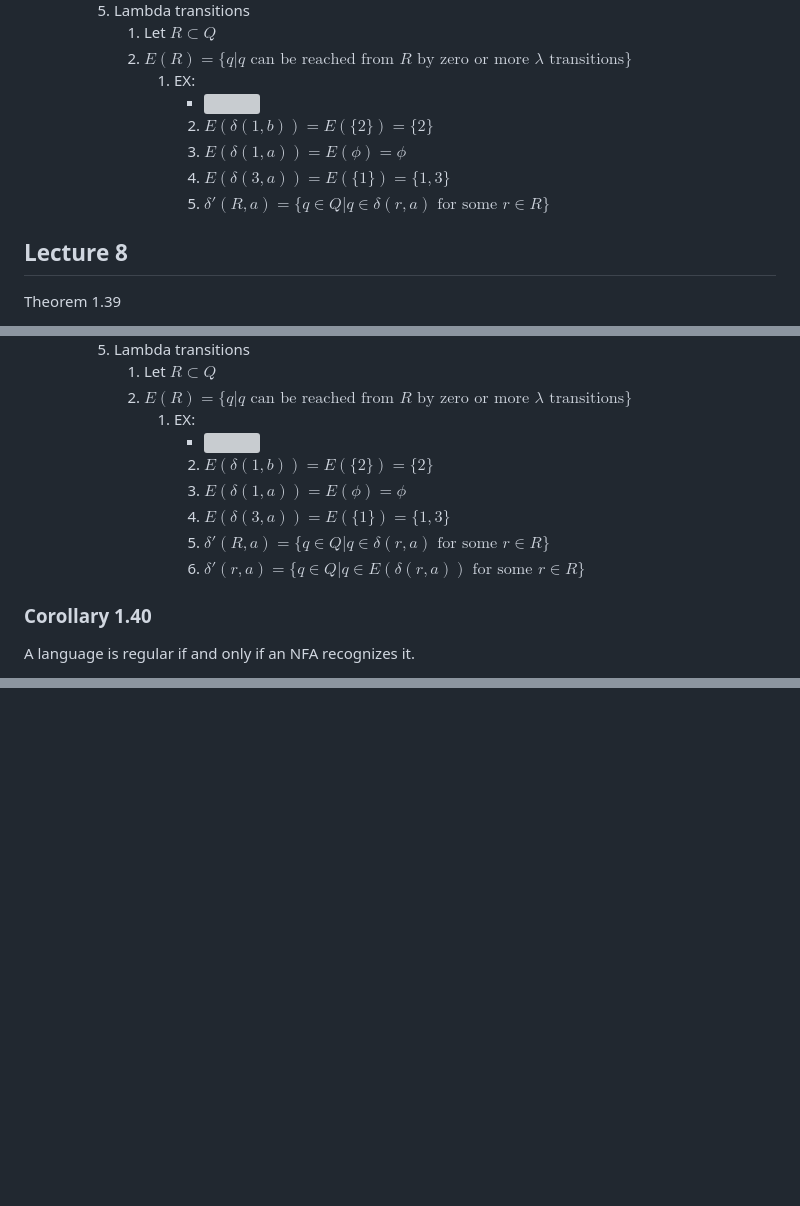
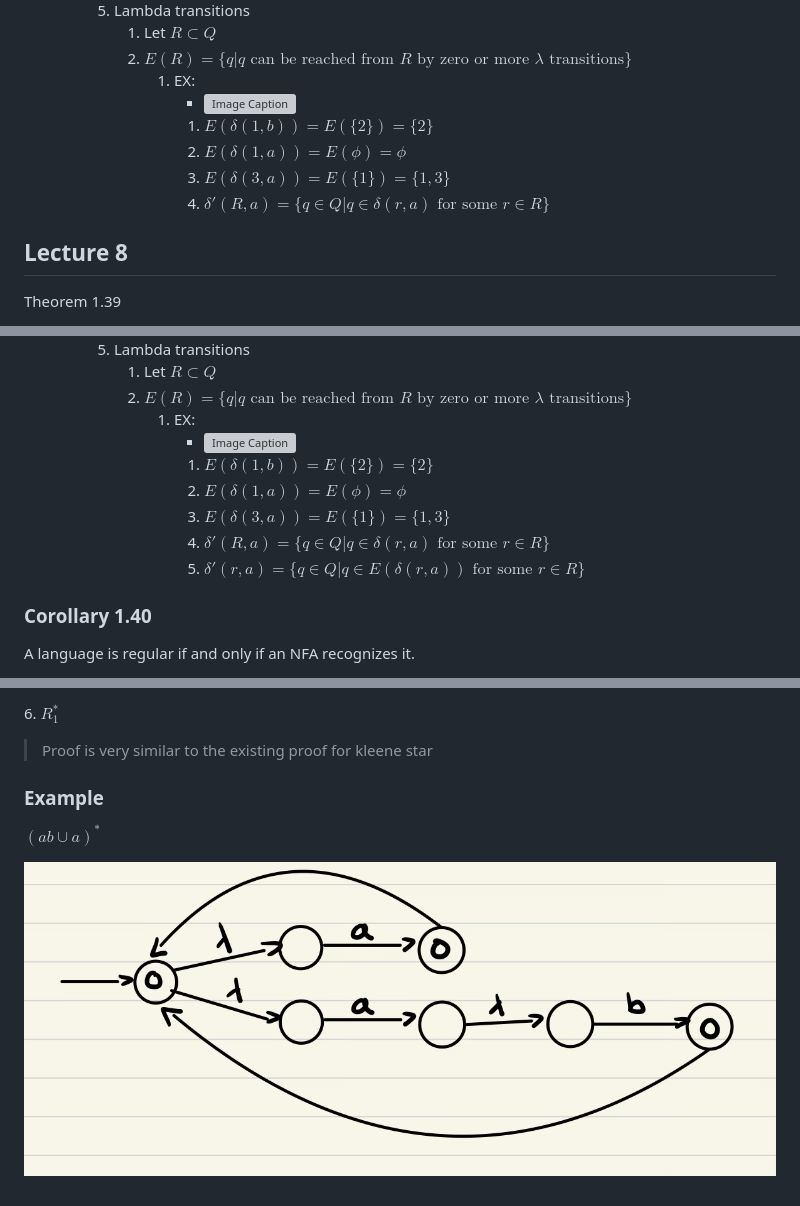
Before and after one commit to Ben10164/CPSC-351, a Markdown page: Unit_1.md, 3 parts joined by grey strips. GitHub-like rendering; pictures changed too: Images/Image-20.png (added); blank space fills up the shorter version; grey boxes are pictures that could not be loaded.

```diff
--- a/Unit_1.md
+++ b/Unit_1.md
@@ -905,11 +907,11 @@ Proof:
        1. Let $R \subset Q$
        2. $E(R) = \{q | q \text{ can be reached  from } R \text{ by zero or more } \lambda \text{ transitions}\}$
           1. EX:
-             * ![](Images\Image-16.png)
-             2. $E(\delta(1,b)) = E(\{2\}) = \{2\}$
-             3. $E(\delta (1,a)) = E(\phi) = \phi$
-             4. $E(\delta (3,a))=E(\{1\})=\{1,3\}$
-             5. $\delta'(R,a)=\{q \in Q | q \in \delta(r,a) \text{ for some } r \in R\}$
+             * ![Image Caption](Images\Image-16.png)
+             1. $E(\delta(1,b)) = E(\{2\}) = \{2\}$
+             1. $E(\delta (1,a)) = E(\phi) = \phi$
+             1. $E(\delta (3,a))=E(\{1\})=\{1,3\}$
+             1. $\delta'(R,a)=\{q \in Q | q \in \delta(r,a) \text{ for some } r \in R\}$
 
 ## Lecture 8
 
@@ -937,12 +939,12 @@ Proof:
        1. Let $R \subset Q$
        2. $E(R) = \{q | q \text{ can be reached  from } R \text{ by zero or more } \lambda \text{ transitions}\}$
           1. EX:
-             * ![](Images\Image-16.png)
-             2. $E(\delta(1,b)) = E(\{2\}) = \{2\}$
-             3. $E(\delta (1,a)) = E(\phi) = \phi$
-             4. $E(\delta (3,a))=E(\{1\})=\{1,3\}$
-             5. $\delta'(R,a)=\{q \in Q | q \in \delta(r,a) \text{ for some } r \in R\}$
-             6. $\delta'(r,a) = \{q \in Q | q \in E(\delta(r,a)) \text{ for some } r \in R\}$
+             * ![Image Caption](Images\Image-16.png)
+             1. $E(\delta(1,b)) = E(\{2\}) = \{2\}$
+             1. $E(\delta (1,a)) = E(\phi) = \phi$
+             1. $E(\delta (3,a))=E(\{1\})=\{1,3\}$
+             1. $\delta'(R,a)=\{q \in Q | q \in \delta(r,a) \text{ for some } r \in R\}$
+             1. $\delta'(r,a) = \{q \in Q | q \in E(\delta(r,a)) \text{ for some } r \in R\}$
 
 ### Corollary 1.40
 
@@ -1075,0 +1129,9 @@ Let $\Sigma = \{0,1\}$
+6\. $R_{1}^*$
+
+> Proof is very similar to the existing proof for kleene star
+
+### Example
+
+$(a b \cup a )^*$
+
+![Image Caption](Images/Image-20.png)
```
Also changed, not shown: other parts of Unit_1.md (+73 -20 lines).
